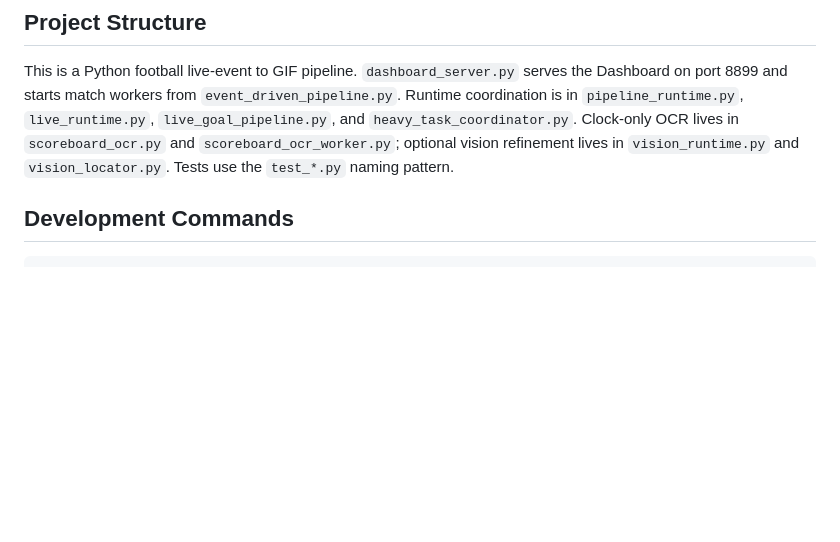
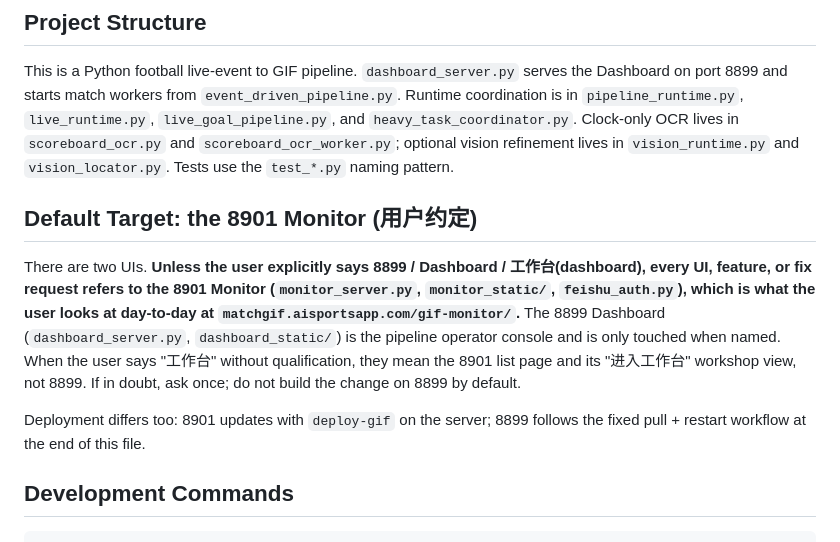
Before and after one commit to hongsiqin824-max/automatic-gif, a Markdown page: AGENTS.md, the part around the change. Drawn GitHub-style; blank space fills up the shorter version.

Commit message:
Document that unqualified UI requests target the 8901 monitor

```diff
--- a/AGENTS.md
+++ b/AGENTS.md
@@ -9,6 +9,21 @@ serves the Dashboard on port 8899 and starts match workers from
 Clock-only OCR lives in `scoreboard_ocr.py` and `scoreboard_ocr_worker.py`;
 optional vision refinement lives in `vision_runtime.py` and
 `vision_locator.py`. Tests use the `test_*.py` naming pattern.
+
+## Default Target: the 8901 Monitor (用户约定)
+
+There are two UIs. **Unless the user explicitly says 8899 / Dashboard /
+工作台(dashboard), every UI, feature, or fix request refers to the 8901
+Monitor (`monitor_server.py`, `monitor_static/`, `feishu_auth.py`), which is
+what the user looks at day-to-day at `matchgif.aisportsapp.com/gif-monitor/`.**
+The 8899 Dashboard (`dashboard_server.py`, `dashboard_static/`) is the
+pipeline operator console and is only touched when named. When the user says
+"工作台" without qualification, they mean the 8901 list page and its
+"进入工作台" workshop view, not 8899. If in doubt, ask once; do not build the
+change on 8899 by default.
+
+Deployment differs too: 8901 updates with `deploy-gif` on the server; 8899
+follows the fixed pull + restart workflow at the end of this file.
 
 ## Development Commands
 
```
